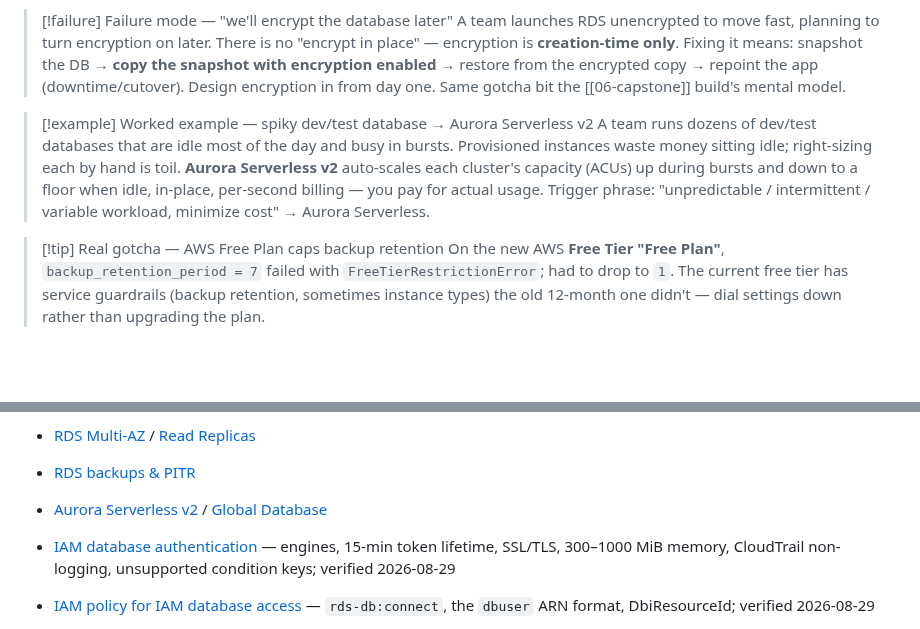
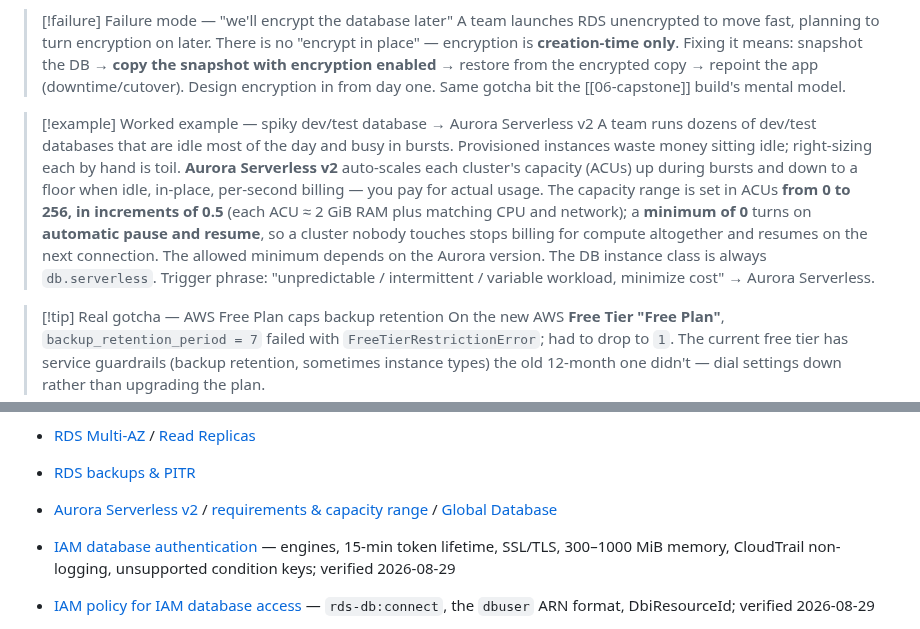
Before and after one commit to rahilbshah/aws-tf-lab, a Markdown page: aws-tf-lab/07-rds-aurora.md, 2 parts joined by grey strips. Drawn GitHub-style; blank space fills up the shorter version.

```diff
--- a/aws-tf-lab/07-rds-aurora.md
+++ b/aws-tf-lab/07-rds-aurora.md
@@ -468,7 +468,7 @@ ARN shape: `arn:aws:rds-db:{region}:{account-id}:dbuser:{DbiResourceId}/{db-user
 > A team launches RDS unencrypted to move fast, planning to turn encryption on later. There is no "encrypt in place" — encryption is **creation-time only**. Fixing it means: snapshot the DB → **copy the snapshot with encryption enabled** → restore from the encrypted copy → repoint the app (downtime/cutover). Design encryption in from day one. Same gotcha bit the [[06-capstone]] build's mental model.
 
 > [!example] Worked example — spiky dev/test database → Aurora Serverless v2
-> A team runs dozens of dev/test databases that are idle most of the day and busy in bursts. Provisioned instances waste money sitting idle; right-sizing each by hand is toil. **Aurora Serverless v2** auto-scales each cluster's capacity (ACUs) up during bursts and down to a floor when idle, in-place, per-second billing — you pay for actual usage. Trigger phrase: "unpredictable / intermittent / variable workload, minimize cost" → Aurora Serverless.
+> A team runs dozens of dev/test databases that are idle most of the day and busy in bursts. Provisioned instances waste money sitting idle; right-sizing each by hand is toil. **Aurora Serverless v2** auto-scales each cluster's capacity (ACUs) up during bursts and down to a floor when idle, in-place, per-second billing — you pay for actual usage. The capacity range is set in ACUs **from 0 to 256, in increments of 0.5** (each ACU ≈ 2 GiB RAM plus matching CPU and network); a **minimum of 0** turns on **automatic pause and resume**, so a cluster nobody touches stops billing for compute altogether and resumes on the next connection. The allowed minimum depends on the Aurora version. The DB instance class is always `db.serverless`. Trigger phrase: "unpredictable / intermittent / variable workload, minimize cost" → Aurora Serverless.
 
 > [!tip] Real gotcha — AWS Free Plan caps backup retention
 > On the new AWS **Free Tier "Free Plan"**, `backup_retention_period = 7` failed with `FreeTierRestrictionError`; had to drop to `1`. The current free tier has service guardrails (backup retention, sometimes instance types) the old 12-month one didn't — dial settings down rather than upgrading the plan.
@@ -571,6 +571,6 @@ ARN shape: `arn:aws:rds-db:{region}:{account-id}:dbuser:{DbiResourceId}/{db-user
 - [Aurora DB clusters](https://docs.aws.amazon.com/AmazonRDS/latest/AuroraUserGuide/Aurora.Overview.html) — verified 2026-07
 - [RDS Multi-AZ](https://docs.aws.amazon.com/AmazonRDS/latest/UserGuide/Concepts.MultiAZ.html) / [Read Replicas](https://docs.aws.amazon.com/AmazonRDS/latest/UserGuide/USER_ReadRepl.html)
 - [RDS backups & PITR](https://docs.aws.amazon.com/AmazonRDS/latest/UserGuide/USER_WorkingWithAutomatedBackups.html)
-- [Aurora Serverless v2](https://docs.aws.amazon.com/AmazonRDS/latest/AuroraUserGuide/aurora-serverless-v2.html) / [Global Database](https://docs.aws.amazon.com/AmazonRDS/latest/AuroraUserGuide/aurora-global-database.html)
+- [Aurora Serverless v2](https://docs.aws.amazon.com/AmazonRDS/latest/AuroraUserGuide/aurora-serverless-v2.html) / [requirements & capacity range](https://docs.aws.amazon.com/AmazonRDS/latest/AuroraUserGuide/aurora-serverless-v2.requirements.html) / [Global Database](https://docs.aws.amazon.com/AmazonRDS/latest/AuroraUserGuide/aurora-global-database.html)
 - [IAM database authentication](https://docs.aws.amazon.com/AmazonRDS/latest/UserGuide/UsingWithRDS.IAMDBAuth.html) — engines, 15-min token lifetime, SSL/TLS, 300–1000 MiB memory, CloudTrail non-logging, unsupported condition keys; verified 2026-08-29
 - [IAM policy for IAM database access](https://docs.aws.amazon.com/AmazonRDS/latest/UserGuide/UsingWithRDS.IAMDBAuth.IAMPolicy.html) — `rds-db:connect`, the `dbuser` ARN format, DbiResourceId; verified 2026-08-29
```
Also changed, not shown: aws-tf-lab/cheatsheet.md (+10 -12 lines).
